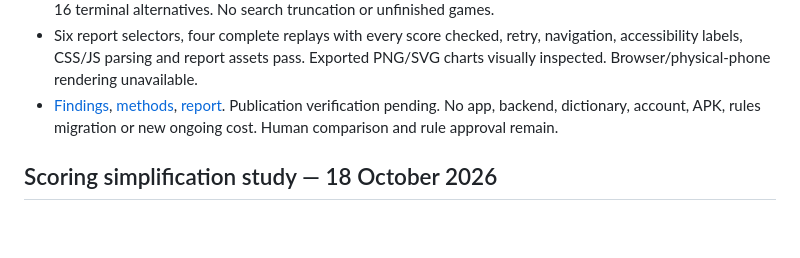
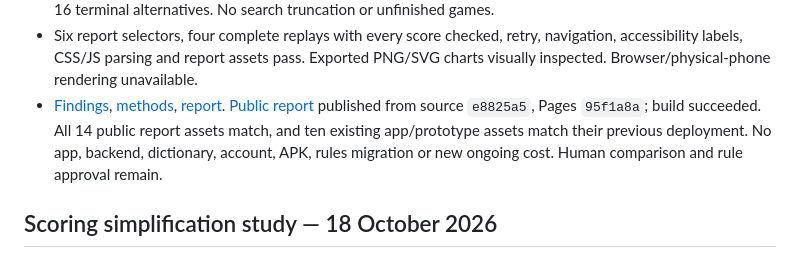
Before and after one commit to xNorbertx/word-conquest, a Markdown page: docs/PROGRESS.md, the part around the change. Rendered like a GitHub page; blank space fills up the shorter version.

Commit message:
Record verified publication of final territory study

```diff
--- a/docs/PROGRESS.md
+++ b/docs/PROGRESS.md
@@ -22,7 +22,10 @@
 - [Findings](research/final-territory-2026-10-18/FINDINGS.md),
   [methods](research/final-territory-2026-10-18/README.md),
   [report](research/final-territory-2026-10-18/index.html).
-  Publication verification pending. No app, backend, dictionary, account, APK,
+  [Public report](https://xnorbertx.github.io/word-conquest/research/final-territory-2026-10-18/)
+  published from source `e8825a5`, Pages `95f1a8a`; build succeeded. All 14
+  public report assets match, and ten existing app/prototype assets match their
+  previous deployment. No app, backend, dictionary, account, APK,
   rules migration or new ongoing cost. Human comparison and rule approval remain.
 
 ## Scoring simplification study — 18 October 2026
```
